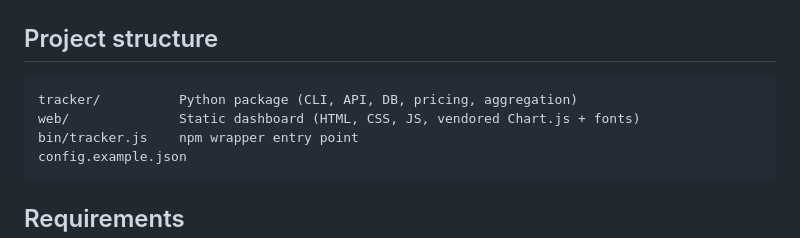
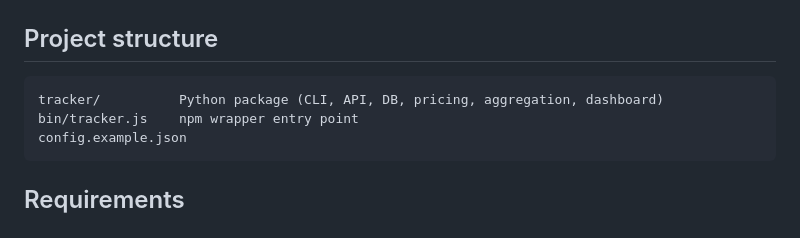
Before and after one commit to beast-ofcourse/token-tracker-for-opencode, a Markdown page: README.md, the part around the change. GitHub-like rendering.

````diff
--- a/README.md
+++ b/README.md
@@ -147,9 +147,8 @@ python -m pytest                 # run tests
 
 ## Project structure
 
-```
-tracker/          Python package (CLI, API, DB, pricing, aggregation)
-web/              Static dashboard (HTML, CSS, JS, vendored Chart.js + fonts)
+```text
+tracker/          Python package (CLI, API, DB, pricing, aggregation, dashboard)
 bin/tracker.js    npm wrapper entry point
 config.example.json
 ```
````
Also changed, not shown: dashboard-dark-check.png (added), 25 other files.
